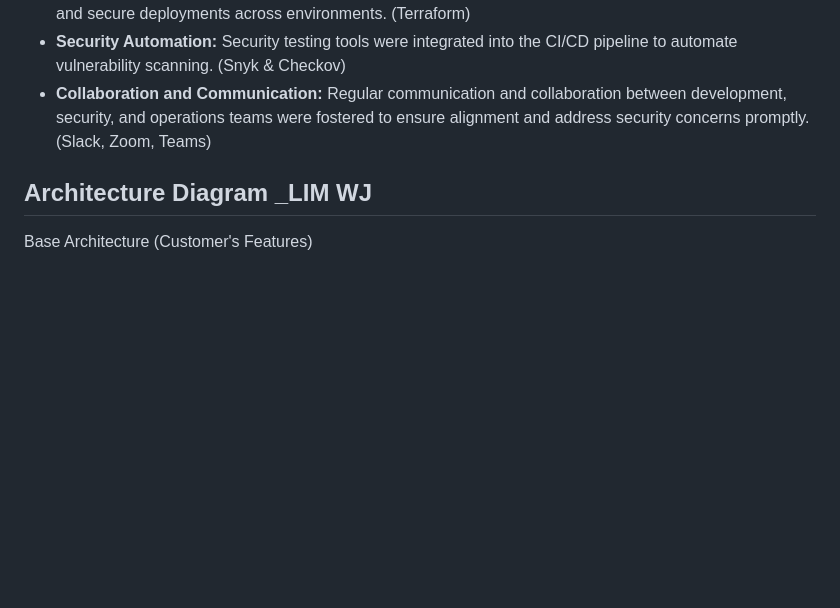
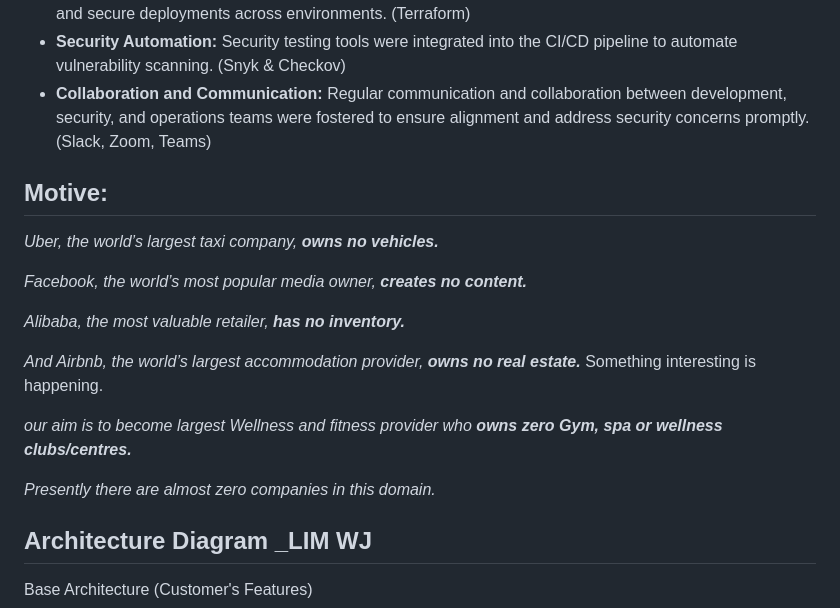
Before and after one commit to angkb/Quintet-Group3, a Markdown page: README.md, the part around the change. Rendered like a GitHub page; blank space fills up the shorter version.

```diff
--- a/README.md
+++ b/README.md
@@ -43,6 +43,20 @@ _Our project adopted the following DevSecOps practices:_
 - **Infrastructure as Code (IaC)**: Infrastructure configurations were managed as code, enabling consistent and secure deployments across environments. (Terraform)
 - **Security Automation:** Security testing tools were integrated into the CI/CD pipeline to automate vulnerability scanning. (Snyk & Checkov)
 - **Collaboration and Communication:** Regular communication and collaboration between development, security, and operations teams were fostered to ensure alignment and address security concerns promptly. (Slack, Zoom, Teams)
+
+## Motive:
+_Uber, the world’s largest taxi company, **owns no vehicles.**_
+
+_Facebook, the world’s most popular media owner, **creates no content.**_
+
+_Alibaba, the most valuable retailer, **has no inventory.**_
+
+_And Airbnb, the world’s largest accommodation provider, **owns no real estate.**_
+Something interesting is happening.
+
+_our aim is to become largest Wellness and fitness provider who **owns zero Gym, spa or wellness clubs/centres.**_
+
+_Presently there are almost zero companies in this domain._
 
 
 ## Architecture Diagram _LIM WJ
```
